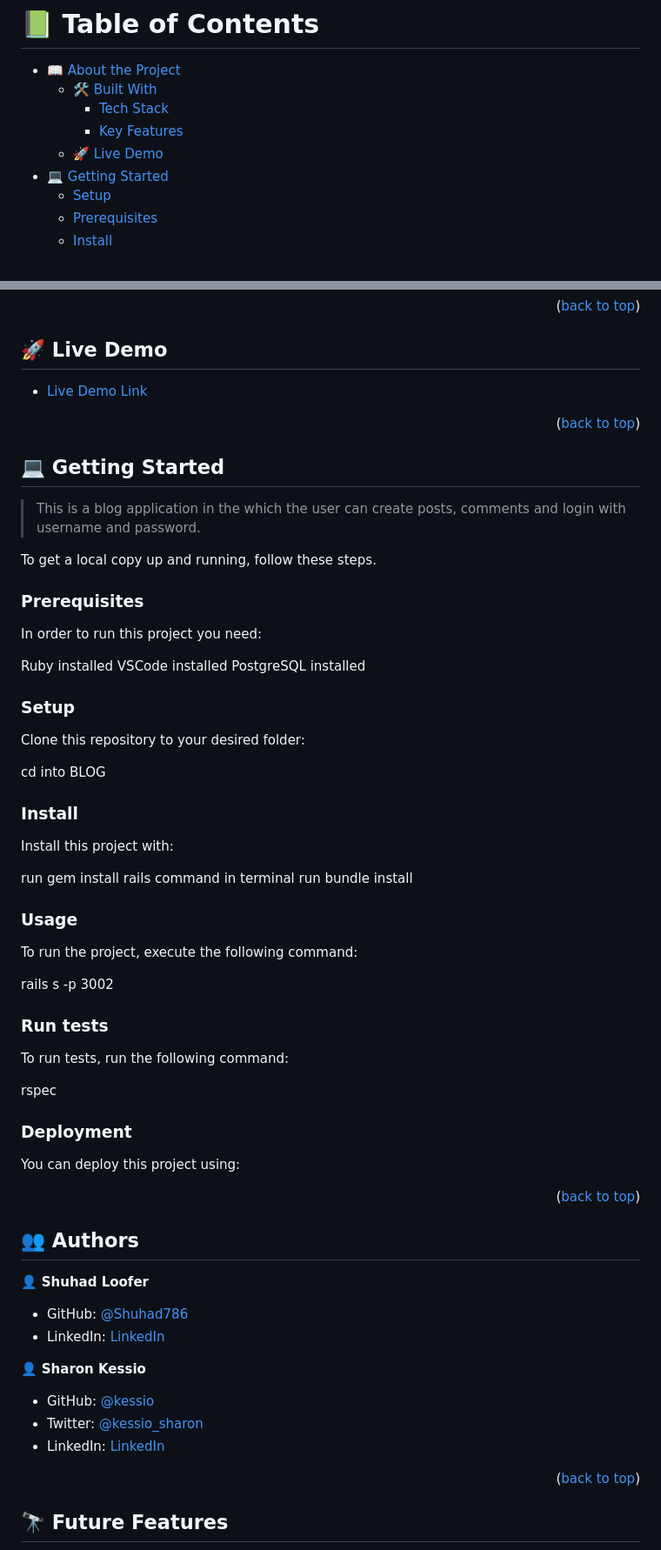
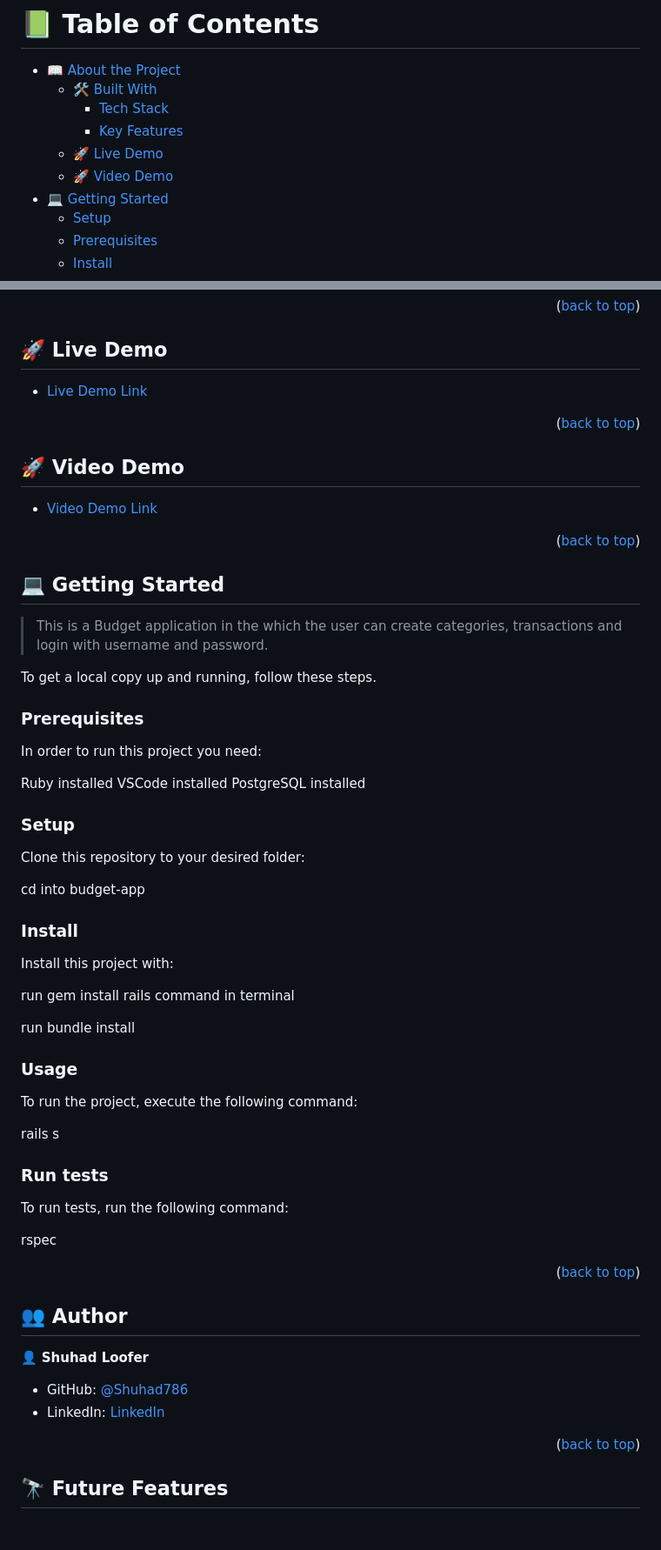
Before and after one commit to shuhad786/Budget-app, a Markdown page: README.md, 2 parts joined by grey strips. Shown: that part at 87% size. Drawn GitHub-style; blank space fills up the shorter version.

````diff
--- a/README.md
+++ b/README.md
@@ -38,6 +38,7 @@ After you're finished please remove all the comments and instructions!
     - [Tech Stack](#tech-stack)
     - [Key Features](#key-features)
   - [🚀 Live Demo](#live-demo)
+  - [🚀 Video Demo](#video-demo)
 - [💻 Getting Started](#getting-started)
   - [Setup](#setup)
   - [Prerequisites](#prerequisites)
@@ -100,7 +100,15 @@ After you're finished please remove all the comments and instructions!
 
 ## 🚀 Live Demo <a name="live-demo"></a>
 
-- [Live Demo Link](https://yourdeployedapplicationlink.com)
+- [Live Demo Link](https://savvy-deploy-project.onrender.com)
+
+<p align="right">(<a href="#readme-top">back to top</a>)</p>
+
+<!-- VIDEO DEMO -->
+
+## 🚀 Video Demo <a name="video-demo"></a>
+
+- [Video Demo Link](https://savvy-deploy-project.onrender.com)
 
 <p align="right">(<a href="#readme-top">back to top</a>)</p>
 
@@ -108,7 +116,7 @@ After you're finished please remove all the comments and instructions!
 
 ## 💻 Getting Started <a name="getting-started"></a>
 
-> This is a blog application in the which the user can create posts, comments and login with username and password.
+> This is a Budget application in the which the user can create categories, transactions and login with username and password.
 
 To get a local copy up and running, follow these steps.
 
@@ -124,20 +132,21 @@ PostgreSQL installed
 
 Clone this repository to your desired folder:
 
-cd into BLOG
+cd into budget-app
 
 ### Install
 
 Install this project with:
 
 run gem install rails command in terminal
+
 run bundle install
 
 ### Usage
 
 To run the project, execute the following command:
 
-rails s -p 3002
+rails s
 
 ### Run tests
 
@@ -145,34 +154,16 @@ To run tests, run the following command:
 
 rspec
 
-### Deployment
-
-You can deploy this project using:
-
-<!--
-Example:
-
-```sh
-
-```
- -->
-
 <p align="right">(<a href="#readme-top">back to top</a>)</p>
 
 <!-- AUTHORS -->
 
-## 👥 Authors <a name="authors"></a>
+## 👥 Author <a name="authors"></a>
 
 👤 **Shuhad Loofer**
 
 - GitHub: [@Shuhad786](https://github.com/Shuhad786)
 - LinkedIn: [LinkedIn](https://linkedin.com/in/shuhad-loofer)
-
-👤 **Sharon Kessio**
-
-- GitHub: [@kessio](https://github.com/kessio)
-- Twitter: [@kessio_sharon](https://twitter.com/kessio_sharon)
-- LinkedIn: [LinkedIn](https://linkedin.com/in/sharon-kessio-172220b5)
 
 <p align="right">(<a href="#readme-top">back to top</a>)</p>
 
````
Also changed, not shown: other parts of README.md (+0 -1 lines).
